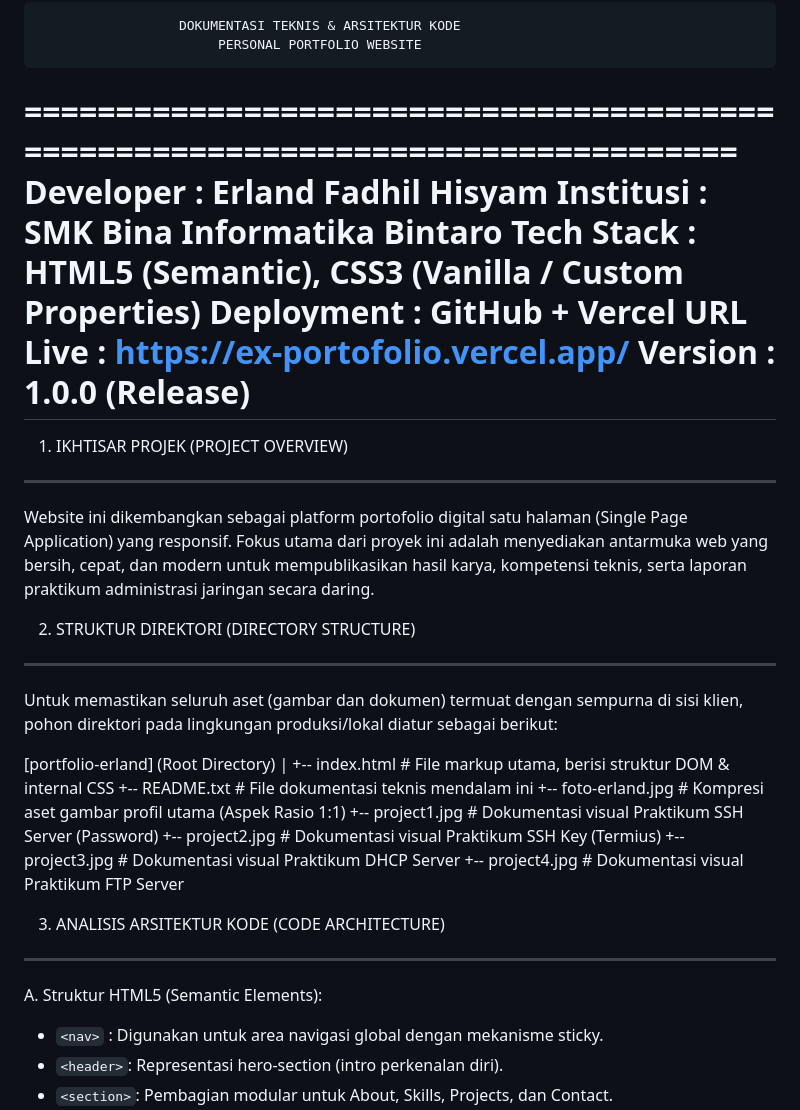
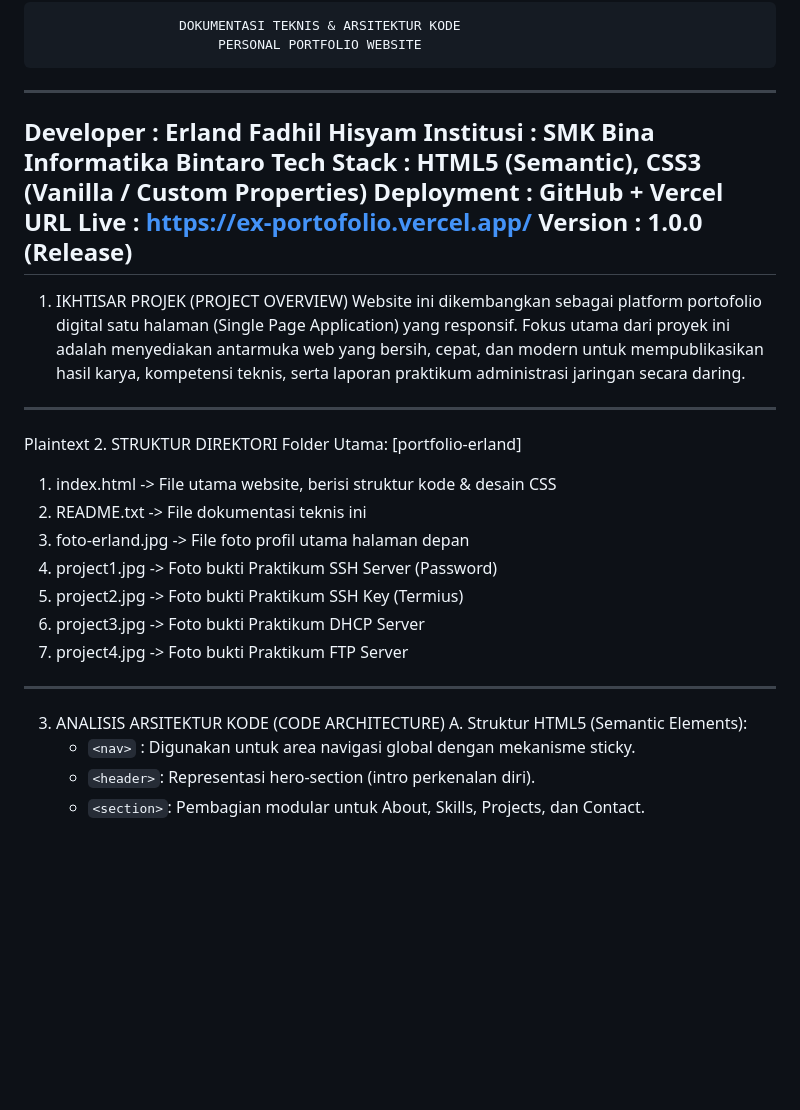
Before and after one commit to erlandfadhilhisyam/ex-portofolio-, a Markdown page: README.md, the part around one of its changes. Drawn GitHub-style; blank space fills up the shorter version.

```diff
--- a/README.md
+++ b/README.md
@@ -2,38 +2,33 @@ Plaintext
 ================================================================================
                       DOKUMENTASI TEKNIS & ARSITEKTUR KODE
                            PERSONAL PORTFOLIO WEBSITE
-================================================================================
+---------------------------------------------------------------------------------
 Developer   : Erland Fadhil Hisyam                                                                                                                                   Institusi   : SMK Bina Informatika Bintaro
 Tech Stack  : HTML5 (Semantic), CSS3 (Vanilla / Custom Properties)
 Deployment  : GitHub + Vercel
 URL Live    : https://ex-portofolio.vercel.app/
 Version     : 1.0.0 (Release)
-================================================================================
+---------------------------------------------------------------------------------
 
 1. IKHTISAR PROJEK (PROJECT OVERVIEW)
---------------------------------------------------------------------------------
 Website ini dikembangkan sebagai platform portofolio digital satu halaman (Single
 Page Application) yang responsif. Fokus utama dari proyek ini adalah menyediakan
 antarmuka web yang bersih, cepat, dan modern untuk mempublikasikan hasil karya,
 kompetensi teknis, serta laporan praktikum administrasi jaringan secara daring.
 
-2. STRUKTUR DIREKTORI (DIRECTORY STRUCTURE)
---------------------------------------------------------------------------------
-Untuk memastikan seluruh aset (gambar dan dokumen) termuat dengan sempurna di
-sisi klien, pohon direktori pada lingkungan produksi/lokal diatur sebagai berikut:
-
-[portfolio-erland] (Root Directory)
- |
- +-- index.html           # File markup utama, berisi struktur DOM & internal CSS
- +-- README.txt           # File dokumentasi teknis mendalam ini
- +-- foto-erland.jpg      # Kompresi aset gambar profil utama (Aspek Rasio 1:1)
- +-- project1.jpg         # Dokumentasi visual Praktikum SSH Server (Password)
- +-- project2.jpg         # Dokumentasi visual Praktikum SSH Key (Termius)
- +-- project3.jpg         # Dokumentasi visual Praktikum DHCP Server
- +-- project4.jpg         # Dokumentasi visual Praktikum FTP Server
-
+---------------------------------------------------------------------------------
+Plaintext
+2. STRUKTUR DIREKTORI
+Folder Utama: [portfolio-erland]
+1. index.html       -> File utama website, berisi struktur kode & desain CSS
+2. README.txt       -> File dokumentasi teknis ini
+3. foto-erland.jpg  -> File foto profil utama halaman depan
+4. project1.jpg     -> Foto bukti Praktikum SSH Server (Password)
+5. project2.jpg     -> Foto bukti Praktikum SSH Key (Termius)
+6. project3.jpg     -> Foto bukti Praktikum DHCP Server
+7. project4.jpg     -> Foto bukti Praktikum FTP Server
+---------------------------------------------------------------------------------
 3. ANALISIS ARSITEKTUR KODE (CODE ARCHITECTURE)
---------------------------------------------------------------------------------
 A. Struktur HTML5 (Semantic Elements):
    - `<nav>`   : Digunakan untuk area navigasi global dengan mekanisme sticky.
    - `<header>`: Representasi hero-section (intro perkenalan diri).
```
Also changed, not shown: other parts of README.md (+5 -8 lines).
